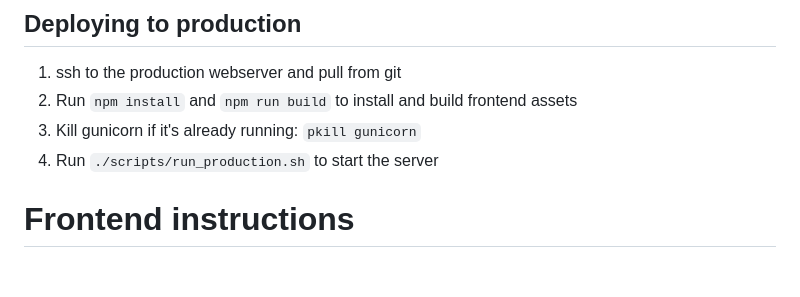
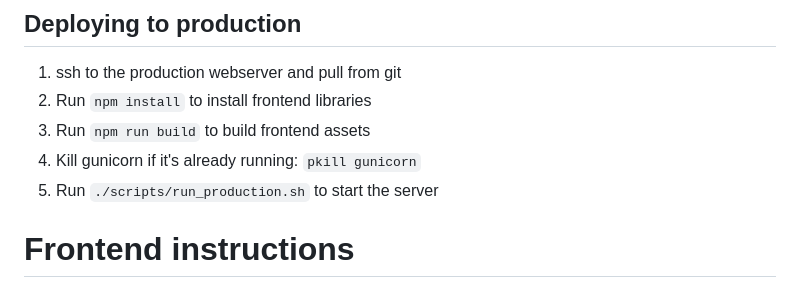
Before and after one commit to cal65/Novelty, a Markdown page: DEVELOPING.md, the part around the change. Drawn GitHub-style.

```diff
--- a/DEVELOPING.md
+++ b/DEVELOPING.md
@@ -17,9 +17,10 @@ but you can also run `uv run manage.py migrate` to create the database and table
 ## Deploying to production
 
 1. ssh to the production webserver and pull from git
-2. Run `npm install` and `npm run build` to install and build frontend assets
-3. Kill gunicorn if it's already running: `pkill gunicorn`
-4. Run `./scripts/run_production.sh` to start the server
+2. Run `npm install` to install frontend libraries
+3. Run `npm run build` to build frontend assets
+4. Kill gunicorn if it's already running: `pkill gunicorn`
+5. Run `./scripts/run_production.sh` to start the server
 
 
 
```
